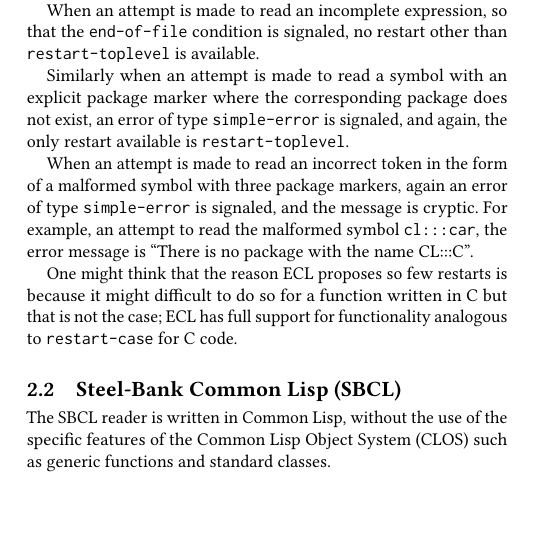
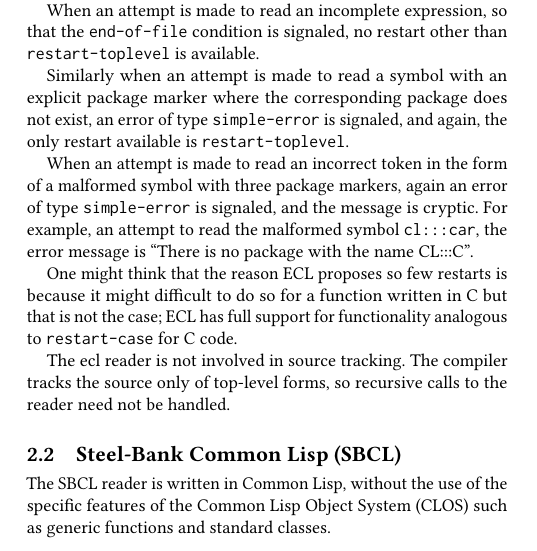
Before and after one commit to s-expressionists/Eclector-paper, a LaTeX paper (eclector.tex, which reads sec-previous.tex): part of one column of page 1 of 4, cut so that both start at the same text, the shorter picture padded with empty space. Compiled offline with pdfLaTeX.

Commit message:
Discuss source tracknig in ECL.

```diff
--- a/sec-previous.tex
+++ b/sec-previous.tex
@@ -27,6 +27,10 @@
 \clanguage{} but that is not the case; ECL has full support for
 functionality analogous to \texttt{restart-case} for \clanguage{}
 code.
+
+The \ecl{} reader is not involved in source tracking.  The compiler
+tracks the source only of top-level forms, so recursive calls to the
+reader need not be handled.
 
 \subsection{Steel-Bank Common Lisp (SBCL)}
 
```
